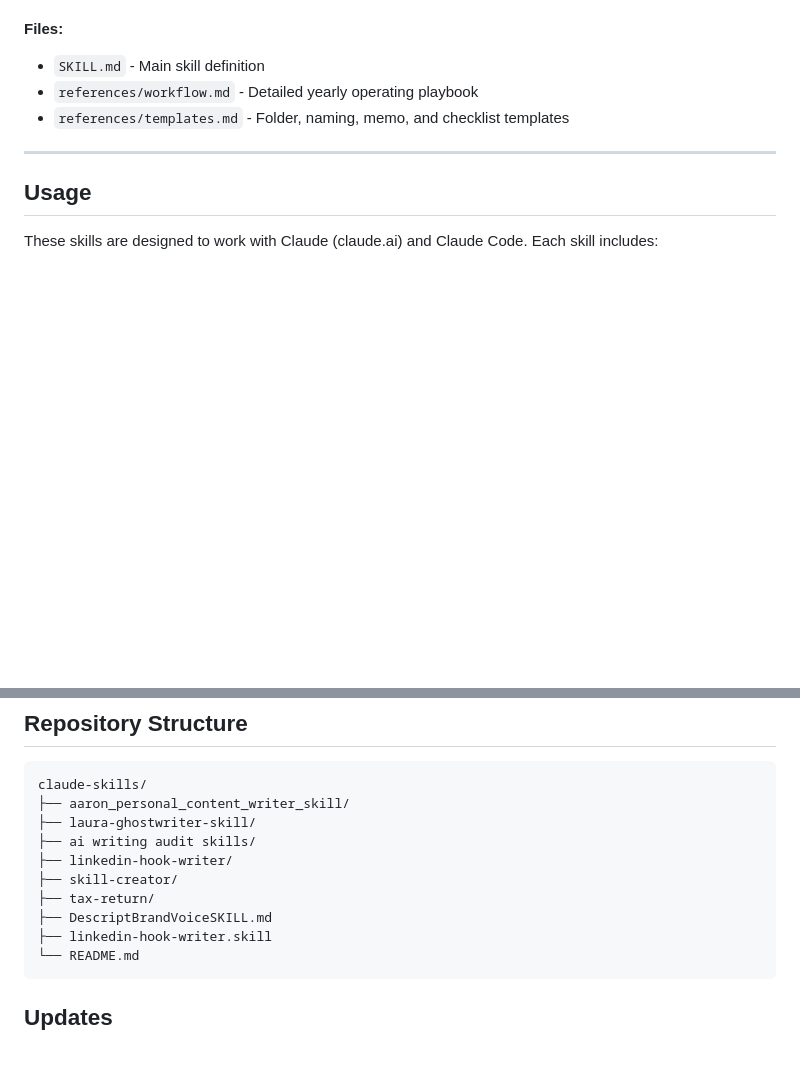
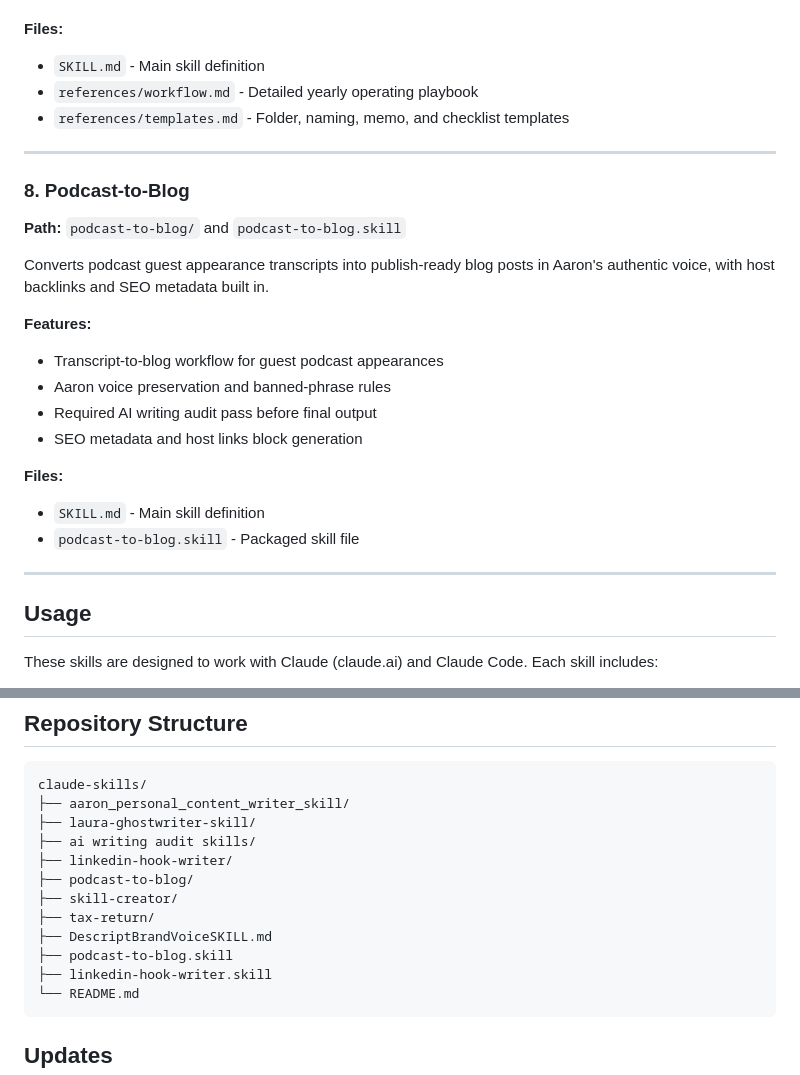
Before and after one commit to a-makelky/claude-skills, a Markdown page: README.md, 2 parts joined by grey strips. GitHub-like rendering; blank space fills up the shorter version.

Commit message:
Add podcast-to-blog skill source and docs

````diff
--- a/README.md
+++ b/README.md
@@ -117,6 +117,23 @@ Organizes annual tax documents into a CPA-ready packet with intake, file naming,
 
 ---
 
+### 8. Podcast-to-Blog
+**Path:** `podcast-to-blog/` and `podcast-to-blog.skill`
+
+Converts podcast guest appearance transcripts into publish-ready blog posts in Aaron's authentic voice, with host backlinks and SEO metadata built in.
+
+**Features:**
+- Transcript-to-blog workflow for guest podcast appearances
+- Aaron voice preservation and banned-phrase rules
+- Required AI writing audit pass before final output
+- SEO metadata and host links block generation
+
+**Files:**
+- `SKILL.md` - Main skill definition
+- `podcast-to-blog.skill` - Packaged skill file
+
+---
+
 ## Usage
 
 These skills are designed to work with Claude (claude.ai) and Claude Code. Each skill includes:
@@ -137,9 +154,11 @@ claude-skills/
 ├── laura-ghostwriter-skill/
 ├── ai writing audit skills/
 ├── linkedin-hook-writer/
+├── podcast-to-blog/
 ├── skill-creator/
 ├── tax-return/
 ├── DescriptBrandVoiceSKILL.md
+├── podcast-to-blog.skill
 ├── linkedin-hook-writer.skill
 └── README.md
 ```
````
Also changed, not shown: podcast-to-blog/SKILL.md (added, +217 -0 lines).
